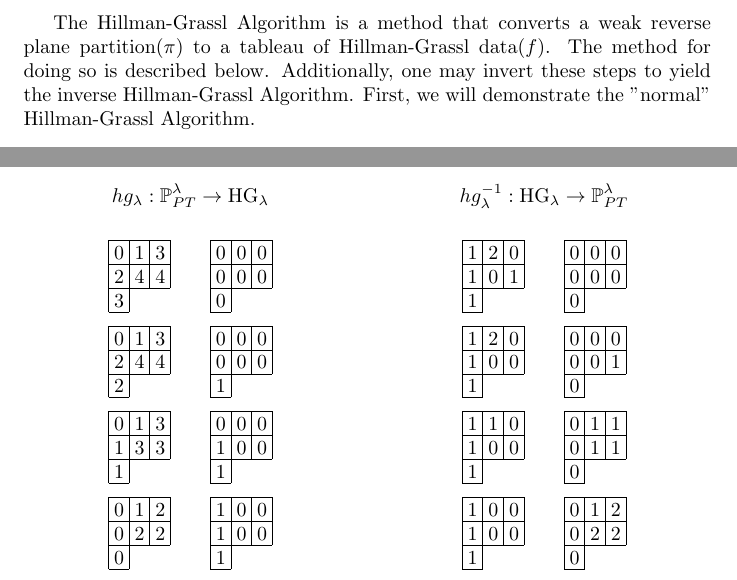
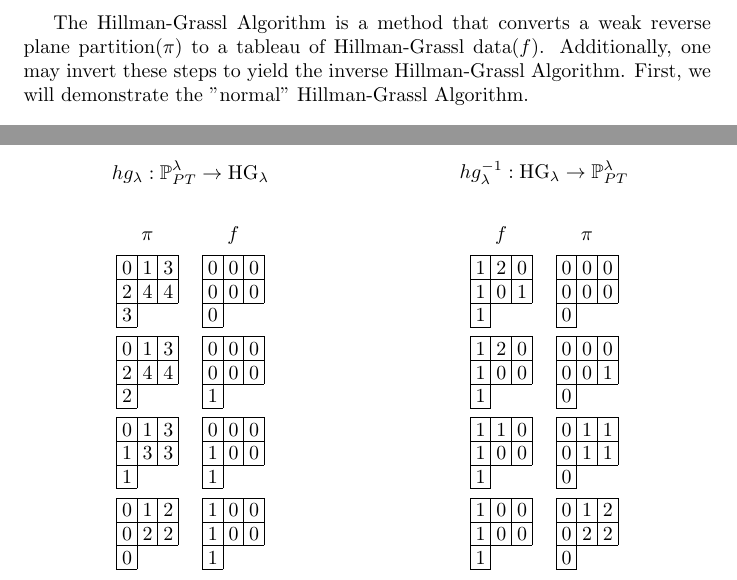
Before and after one commit to UMassAmherstMathREU/REU17, a LaTeX document (docs/HG_Algorithm.tex): two parts of pages 1 and 3 of 3, joined at a grey line, cut so that both start at the same text. Compiled offline with pdfLaTeX.

Commit message:
minor additions to tables in HG algorithm

```diff
--- a/docs/HG_Algorithm.tex
+++ b/docs/HG_Algorithm.tex
@@ -18,7 +18,7 @@
 
 \begin{document}
 
-	The Hillman-Grassl Algorithm is a method that converts a weak reverse plane partition$(\pi)$ to a tableau of Hillman-Grassl data$(f)$.  The method for doing so is described below.  Additionally, one may invert these steps to yield the inverse Hillman-Grassl Algorithm.  First, we will demonstrate the "normal" Hillman-Grassl Algorithm.
+	The Hillman-Grassl Algorithm is a method that converts a weak reverse plane partition$(\pi)$ to a tableau of Hillman-Grassl data$(f)$.  Additionally, one may invert these steps to yield the inverse Hillman-Grassl Algorithm.  First, we will demonstrate the "normal" Hillman-Grassl Algorithm.
 
 	\begin{enumerate}
 		\item Select the bottom left entry in $\pi$.
@@ -179,84 +179,92 @@ $$hg_\lambda: \mathbb{P}_{PT}^\lambda \rightarrow \mbox{HG}_\lambda$$
 
 %Normal Hillman Grassl
 
-\[
-{\def\lr#1{\multicolumn{1}{|@{\hspace{.6ex}}c@{\hspace{.6ex}}|}{\raisebox{-.3ex}{$#1$}}}
+\begin{center}
+ 	{\renewcommand{\arraystretch}{2}
+\begin{tabular}{cc}
+$\pi$ & $f$ \\
+$
+{\renewcommand{\arraystretch}{1}\def\lr#1{\multicolumn{1}{|@{\hspace{.6ex}}c@{\hspace{.6ex}}|}{\raisebox{-.3ex}{$#1$}}}
 	\raisebox{-.6ex}{$\begin{array}[b]{*{3}c}\cline{1-3}
 		\lr{0}&\lr{1}&\lr{3}\\\cline{1-3}
 		\lr{2}&\lr{4}&\lr{4}\\\cline{1-3}
 		\lr{3}\\\cline{1-1}
 		\end{array}$}
 }
-\qquad
-{\def\lr#1{\multicolumn{1}{|@{\hspace{.6ex}}c@{\hspace{.6ex}}|}{\raisebox{-.3ex}{$#1$}}}
+$&$
+{\renewcommand{\arraystretch}{1}\def\lr#1{\multicolumn{1}{|@{\hspace{.6ex}}c@{\hspace{.6ex}}|}{\raisebox{-.3ex}{$#1$}}}
 \raisebox{-.6ex}{$\begin{array}[b]{*{3}c}\cline{1-3}
 	\lr{0}&\lr{0}&\lr{0}\\\cline{1-3}
 	\lr{0}&\lr{0}&\lr{0}\\\cline{1-3}
 	\lr{0}\\\cline{1-1}
 	\end{array}$}
 }
-\]
-\[
-{\def\lr#1{\multicolumn{1}{|@{\hspace{.6ex}}c@{\hspace{.6ex}}|}{\raisebox{-.3ex}{$#1$}}}
+$
+\\
+$
+{\renewcommand{\arraystretch}{1}\def\lr#1{\multicolumn{1}{|@{\hspace{.6ex}}c@{\hspace{.6ex}}|}{\raisebox{-.3ex}{$#1$}}}
 \raisebox{-.6ex}{$\begin{array}[b]{*{3}c}\cline{1-3}
 	\lr{0}&\lr{1}&\lr{3}\\\cline{1-3}
 	\lr{2}&\lr{4}&\lr{4}\\\cline{1-3}
 	\lr{2}\\\cline{1-1}
 	\end{array}$}
 }
-\qquad
-{\def\lr#1{\multicolumn{1}{|@{\hspace{.6ex}}c@{\hspace{.6ex}}|}{\raisebox{-.3ex}{$#1$}}}
+$&$
+{\renewcommand{\arraystretch}{1}\def\lr#1{\multicolumn{1}{|@{\hspace{.6ex}}c@{\hspace{.6ex}}|}{\raisebox{-.3ex}{$#1$}}}
 \raisebox{-.6ex}{$\begin{array}[b]{*{3}c}\cline{1-3}
 	\lr{0}&\lr{0}&\lr{0}\\\cline{1-3}
 	\lr{0}&\lr{0}&\lr{0}\\\cline{1-3}
 	\lr{1}\\\cline{1-1}
 	\end{array}$}
 }
-\]
-\[
-{\def\lr#1{\multicolumn{1}{|@{\hspace{.6ex}}c@{\hspace{.6ex}}|}{\raisebox{-.3ex}{$#1$}}}
+$
+\\
+$
+{\renewcommand{\arraystretch}{1}\def\lr#1{\multicolumn{1}{|@{\hspace{.6ex}}c@{\hspace{.6ex}}|}{\raisebox{-.3ex}{$#1$}}}
 \raisebox{-.6ex}{$\begin{array}[b]{*{3}c}\cline{1-3}
 	\lr{0}&\lr{1}&\lr{3}\\\cline{1-3}
 	\lr{1}&\lr{3}&\lr{3}\\\cline{1-3}
 	\lr{1}\\\cline{1-1}
 	\end{array}$}
 }
-\qquad
-{\def\lr#1{\multicolumn{1}{|@{\hspace{.6ex}}c@{\hspace{.6ex}}|}{\raisebox{-.3ex}{$#1$}}}
+$&$
+{\renewcommand{\arraystretch}{1}\def\lr#1{\multicolumn{1}{|@{\hspace{.6ex}}c@{\hspace{.6ex}}|}{\raisebox{-.3ex}{$#1$}}}
 \raisebox{-.6ex}{$\begin{array}[b]{*{3}c}\cline{1-3}
 	\lr{0}&\lr{0}&\lr{0}\\\cline{1-3}
 	\lr{1}&\lr{0}&\lr{0}\\\cline{1-3}
 	\lr{1}\\\cline{1-1}
 	\end{array}$}
 }
-\]
-\[
-{\def\lr#1{\multicolumn{1}{|@{\hspace{.6ex}}c@{\hspace{.6ex}}|}{\raisebox{-.3ex}{$#1$}}}
+$
+\\
+$
+{\renewcommand{\arraystretch}{1}\def\lr#1{\multicolumn{1}{|@{\hspace{.6ex}}c@{\hspace{.6ex}}|}{\raisebox{-.3ex}{$#1$}}}
 \raisebox{-.6ex}{$\begin{array}[b]{*{3}c}\cline{1-3}
 	\lr{0}&\lr{1}&\lr{2}\\\cline{1-3}
 	\lr{0}&\lr{2}&\lr{2}\\\cline{1-3}
 	\lr{0}\\\cline{1-1}
 	\end{array}$}
 }
-\qquad
-{\def\lr#1{\multicolumn{1}{|@{\hspace{.6ex}}c@{\hspace{.6ex}}|}{\raisebox{-.3ex}{$#1$}}}
+$&$
+{\renewcommand{\arraystretch}{1}\def\lr#1{\multicolumn{1}{|@{\hspace{.6ex}}c@{\hspace{.6ex}}|}{\raisebox{-.3ex}{$#1$}}}
 \raisebox{-.6ex}{$\begin{array}[b]{*{3}c}\cline{1-3}
 	\lr{1}&\lr{0}&\lr{0}\\\cline{1-3}
 	\lr{1}&\lr{0}&\lr{0}\\\cline{1-3}
 	\lr{1}\\\cline{1-1}
 	\end{array}$}
 }
-\]
-\[
-{\def\lr#1{\multicolumn{1}{|@{\hspace{.6ex}}c@{\hspace{.6ex}}|}{\raisebox{-.3ex}{$#1$}}}
+$
+\\
+$
+{\renewcommand{\arraystretch}{1}\def\lr#1{\multicolumn{1}{|@{\hspace{.6ex}}c@{\hspace{.6ex}}|}{\raisebox{-.3ex}{$#1$}}}
 \raisebox{-.6ex}{$\begin{array}[b]{*{3}c}\cline{1-3}
 	\lr{0}&\lr{1}&\lr{1}\\\cline{1-3}
 	\lr{0}&\lr{1}&\lr{1}\\\cline{1-3}
 	\lr{0}\\\cline{1-1}
 	\end{array}$}
 }
-\qquad
-{\def\lr#1{\multicolumn{1}{|@{\hspace{.6ex}}c@{\hspace{.6ex}}|}{\raisebox{-.3ex}{$#1$}}}
+$&$
+{\renewcommand{\arraystretch}{1}\def\lr#1{\multicolumn{1}{|@{\hspace{.6ex}}c@{\hspace{.6ex}}|}{\raisebox{-.3ex}{$#1$}}}
 \raisebox{-.6ex}{$\begin{array}[b]{*{3}c}\cline{1-3}
 	\lr{1}&\lr{1}&\lr{0}\\\cline{1-3}
 	\lr{1}&\lr{0}&\lr{0}\\\cline{1-3}
@@ -301,86 +311,97 @@ $$hg_\lambda: \mathbb{P}_{PT}^\lambda \rightarrow \mbox{HG}_\lambda$$
+\end{tabular}
+}
+\end{center}
 
 %Reverse Hillman Grassl
 
 $$hg_\lambda^{-1}: \mbox{HG}_\lambda \rightarrow \mathbb{P}_{PT}^\lambda  $$
 
-\[
-{\def\lr#1{\multicolumn{1}{|@{\hspace{.6ex}}c@{\hspace{.6ex}}|}{\raisebox{-.3ex}{$#1$}}}
+\begin{center}
+	{\renewcommand{\arraystretch}{2}
+	\begin{tabular}{cc}
+		$f$ & $\pi$ \\
+		$
+{\renewcommand{\arraystretch}{1}\def\lr#1{\multicolumn{1}{|@{\hspace{.6ex}}c@{\hspace{.6ex}}|}{\raisebox{-.3ex}{$#1$}}}
 	\raisebox{-.6ex}{$\begin{array}[b]{*{3}c}\cline{1-3}
 		\lr{1}&\lr{2}&\lr{0}\\\cline{1-3}
 		\lr{1}&\lr{0}&\lr{1}\\\cline{1-3}
 		\lr{1}\\\cline{1-1}
 		\end{array}$}
 }
-\qquad
-{\def\lr#1{\multicolumn{1}{|@{\hspace{.6ex}}c@{\hspace{.6ex}}|}{\raisebox{-.3ex}{$#1$}}}
+$&$
+{\renewcommand{\arraystretch}{1}\def\lr#1{\multicolumn{1}{|@{\hspace{.6ex}}c@{\hspace{.6ex}}|}{\raisebox{-.3ex}{$#1$}}}
 \raisebox{-.6ex}{$\begin{array}[b]{*{3}c}\cline{1-3}
 	\lr{0}&\lr{0}&\lr{0}\\\cline{1-3}
 	\lr{0}&\lr{0}&\lr{0}\\\cline{1-3}
 	\lr{0}\\\cline{1-1}
 	\end{array}$}
 }
-\]
-\[
-{\def\lr#1{\multicolumn{1}{|@{\hspace{.6ex}}c@{\hspace{.6ex}}|}{\raisebox{-.3ex}{$#1$}}}
+$
+\\
+$
+{\renewcommand{\arraystretch}{1}\def\lr#1{\multicolumn{1}{|@{\hspace{.6ex}}c@{\hspace{.6ex}}|}{\raisebox{-.3ex}{$#1$}}}
 \raisebox{-.6ex}{$\begin{array}[b]{*{3}c}\cline{1-3}
 	\lr{1}&\lr{2}&\lr{0}\\\cline{1-3}
 	\lr{1}&\lr{0}&\lr{0}\\\cline{1-3}
 	\lr{1}\\\cline{1-1}
 	\end{array}$}
 }
-\qquad
-{\def\lr#1{\multicolumn{1}{|@{\hspace{.6ex}}c@{\hspace{.6ex}}|}{\raisebox{-.3ex}{$#1$}}}
+$&$
+{\renewcommand{\arraystretch}{1}\def\lr#1{\multicolumn{1}{|@{\hspace{.6ex}}c@{\hspace{.6ex}}|}{\raisebox{-.3ex}{$#1$}}}
 \raisebox{-.6ex}{$\begin{array}[b]{*{3}c}\cline{1-3}
 	\lr{0}&\lr{0}&\lr{0}\\\cline{1-3}
 	\lr{0}&\lr{0}&\lr{1}\\\cline{1-3}
 	\lr{0}\\\cline{1-1}
 	\end{array}$}
 }
-\]
-\[
-{\def\lr#1{\multicolumn{1}{|@{\hspace{.6ex}}c@{\hspace{.6ex}}|}{\raisebox{-.3ex}{$#1$}}}
+$
+\\
+$
+{\renewcommand{\arraystretch}{1}\def\lr#1{\multicolumn{1}{|@{\hspace{.6ex}}c@{\hspace{.6ex}}|}{\raisebox{-.3ex}{$#1$}}}
 \raisebox{-.6ex}{$\begin{array}[b]{*{3}c}\cline{1-3}
 	\lr{1}&\lr{1}&\lr{0}\\\cline{1-3}
 	\lr{1}&\lr{0}&\lr{0}\\\cline{1-3}
 	\lr{1}\\\cline{1-1}
 	\end{array}$}
 }
-\qquad
-{\def\lr#1{\multicolumn{1}{|@{\hspace{.6ex}}c@{\hspace{.6ex}}|}{\raisebox{-.3ex}{$#1$}}}
+$&$
+{\renewcommand{\arraystretch}{1}\def\lr#1{\multicolumn{1}{|@{\hspace{.6ex}}c@{\hspace{.6ex}}|}{\raisebox{-.3ex}{$#1$}}}
 \raisebox{-.6ex}{$\begin{array}[b]{*{3}c}\cline{1-3}
 	\lr{0}&\lr{1}&\lr{1}\\\cline{1-3}
 	\lr{0}&\lr{1}&\lr{1}\\\cline{1-3}
 	\lr{0}\\\cline{1-1}
 	\end{array}$}
 }
-\]
-\[
-{\def\lr#1{\multicolumn{1}{|@{\hspace{.6ex}}c@{\hspace{.6ex}}|}{\raisebox{-.3ex}{$#1$}}}
+$
+\\
+$
+{\renewcommand{\arraystretch}{1}\def\lr#1{\multicolumn{1}{|@{\hspace{.6ex}}c@{\hspace{.6ex}}|}{\raisebox{-.3ex}{$#1$}}}
 \raisebox{-.6ex}{$\begin{array}[b]{*{3}c}\cline{1-3}
 	\lr{1}&\lr{0}&\lr{0}\\\cline{1-3}
 	\lr{1}&\lr{0}&\lr{0}\\\cline{1-3}
 	\lr{1}\\\cline{1-1}
 	\end{array}$}
 }
-\qquad
-{\def\lr#1{\multicolumn{1}{|@{\hspace{.6ex}}c@{\hspace{.6ex}}|}{\raisebox{-.3ex}{$#1$}}}
+$&$
+{\renewcommand{\arraystretch}{1}\def\lr#1{\multicolumn{1}{|@{\hspace{.6ex}}c@{\hspace{.6ex}}|}{\raisebox{-.3ex}{$#1$}}}
 \raisebox{-.6ex}{$\begin{array}[b]{*{3}c}\cline{1-3}
 	\lr{0}&\lr{1}&\lr{2}\\\cline{1-3}
 	\lr{0}&\lr{2}&\lr{2}\\\cline{1-3}
 	\lr{0}\\\cline{1-1}
 	\end{array}$}
 }
-\]
-\[
-{\def\lr#1{\multicolumn{1}{|@{\hspace{.6ex}}c@{\hspace{.6ex}}|}{\raisebox{-.3ex}{$#1$}}}
+$
+\\
+$
+{\renewcommand{\arraystretch}{1}\def\lr#1{\multicolumn{1}{|@{\hspace{.6ex}}c@{\hspace{.6ex}}|}{\raisebox{-.3ex}{$#1$}}}
 \raisebox{-.6ex}{$\begin{array}[b]{*{3}c}\cline{1-3}
 	\lr{0}&\lr{0}&\lr{0}\\\cline{1-3}
 	\lr{1}&\lr{0}&\lr{0}\\\cline{1-3}
 	\lr{1}\\\cline{1-1}
 	\end{array}$}
 }
-\qquad
-{\def\lr#1{\multicolumn{1}{|@{\hspace{.6ex}}c@{\hspace{.6ex}}|}{\raisebox{-.3ex}{$#1$}}}
+$&$
+{\renewcommand{\arraystretch}{1}\def\lr#1{\multicolumn{1}{|@{\hspace{.6ex}}c@{\hspace{.6ex}}|}{\raisebox{-.3ex}{$#1$}}}
 \raisebox{-.6ex}{$\begin{array}[b]{*{3}c}\cline{1-3}
 	\lr{0}&\lr{1}&\lr{3}\\\cline{1-3}
 	\lr{1}&\lr{3}&\lr{3}\\\cline{1-3}
@@ -425,3 +448,6 @@ $$hg_\lambda^{-1}: \mbox{HG}_\lambda \rightarrow \mathbb{P}_{PT}^\lambda  $$
+\end{tabular}
+}
+\end{center}
 
 \end{multicols}
 \end{figure}
```
Also changed, not shown: docs/HG_Algorithm.tex (48 more changed lines), 1 other file.
